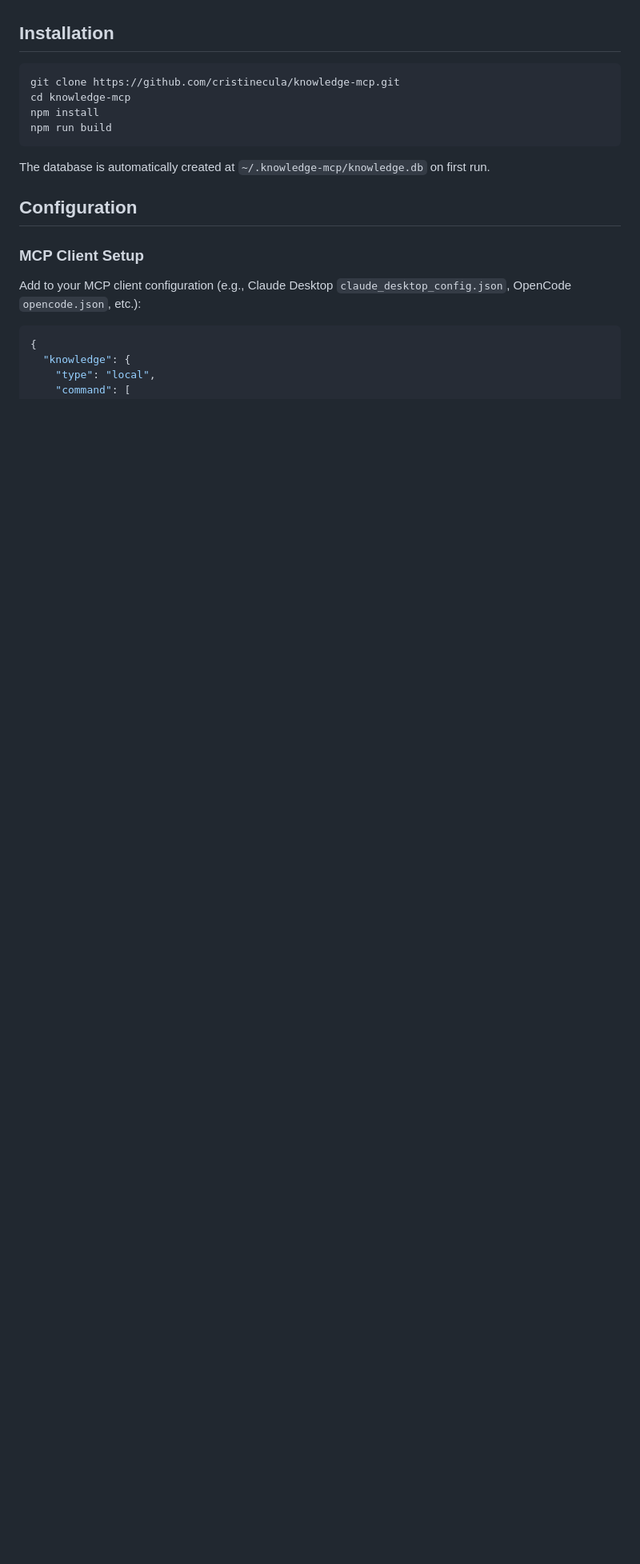
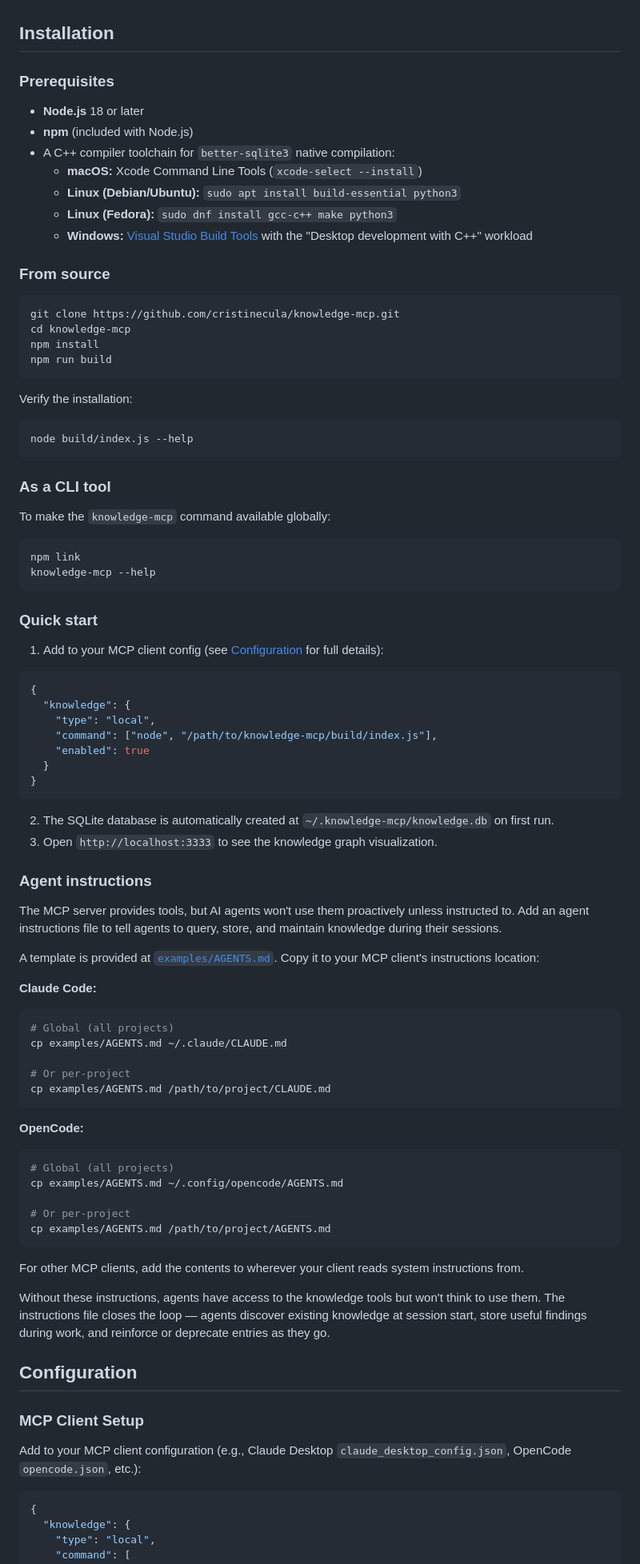
Before and after one commit to cristinecula/knowledge-mcp, a Markdown page: README.md, the part around the change. Shown at 80% size. Rendered like a GitHub page; blank space fills up the shorter version.

Commit message:
docs: add installation instructions with prerequisites, agent instructions template, and quick start
Expand the Installation section with Node.js/compiler prerequisites,
verification steps, npm link usage, and a quick start guide. Add an
agent instructions template (examples/AGENTS.md) that users copy to
their MCP client's config directory to make agents use the knowledge
tools proactively.

````diff
--- a/README.md
+++ b/README.md
@@ -18,6 +18,18 @@ Built for teams where multiple agents work across many repositories. Store conve
 
 ## Installation
 
+### Prerequisites
+
+- **Node.js** 18 or later
+- **npm** (included with Node.js)
+- A C++ compiler toolchain for `better-sqlite3` native compilation:
+  - **macOS:** Xcode Command Line Tools (`xcode-select --install`)
+  - **Linux (Debian/Ubuntu):** `sudo apt install build-essential python3`
+  - **Linux (Fedora):** `sudo dnf install gcc-c++ make python3`
+  - **Windows:** [Visual Studio Build Tools](https://visualstudio.microsoft.com/visual-cpp-build-tools/) with the "Desktop development with C++" workload
+
+### From source
+
 ```bash
 git clone https://github.com/cristinecula/knowledge-mcp.git
 cd knowledge-mcp
@@ -25,7 +37,74 @@ npm install
 npm run build
 ```
 
-The database is automatically created at `~/.knowledge-mcp/knowledge.db` on first run.
+Verify the installation:
+
+```bash
+node build/index.js --help
+```
+
+### As a CLI tool
+
+To make the `knowledge-mcp` command available globally:
+
+```bash
+npm link
+knowledge-mcp --help
+```
+
+### Quick start
+
+1. Add to your MCP client config (see [Configuration](#configuration) for full details):
+
+```json
+{
+  "knowledge": {
+    "type": "local",
+    "command": ["node", "/path/to/knowledge-mcp/build/index.js"],
+    "enabled": true
+  }
+}
+```
+
+2. The SQLite database is automatically created at `~/.knowledge-mcp/knowledge.db` on first run.
+3. Open `http://localhost:3333` to see the knowledge graph visualization.
+
+### Agent instructions
+
+The MCP server provides tools, but AI agents won't use them proactively unless
+instructed to. Add an agent instructions file to tell agents to query, store,
+and maintain knowledge during their sessions.
+
+A template is provided at [`examples/AGENTS.md`](examples/AGENTS.md). Copy it
+to your MCP client's instructions location:
+
+**Claude Code:**
+
+```bash
+# Global (all projects)
+cp examples/AGENTS.md ~/.claude/CLAUDE.md
+
+# Or per-project
+cp examples/AGENTS.md /path/to/project/CLAUDE.md
+```
+
+**OpenCode:**
+
+```bash
+# Global (all projects)
+cp examples/AGENTS.md ~/.config/opencode/AGENTS.md
+
+# Or per-project
+cp examples/AGENTS.md /path/to/project/AGENTS.md
+```
+
+For other MCP clients, add the contents to wherever your client reads system
+instructions from.
+
+Without these instructions, agents have access to the knowledge tools but won't
+think to use them. The instructions file closes the loop — agents discover
+existing knowledge at session start, store useful findings during work, and
+reinforce or deprecate entries as they go.
 
 ## Configuration
 
````
Also changed, not shown: examples/AGENTS.md (added, +37 -0 lines).
